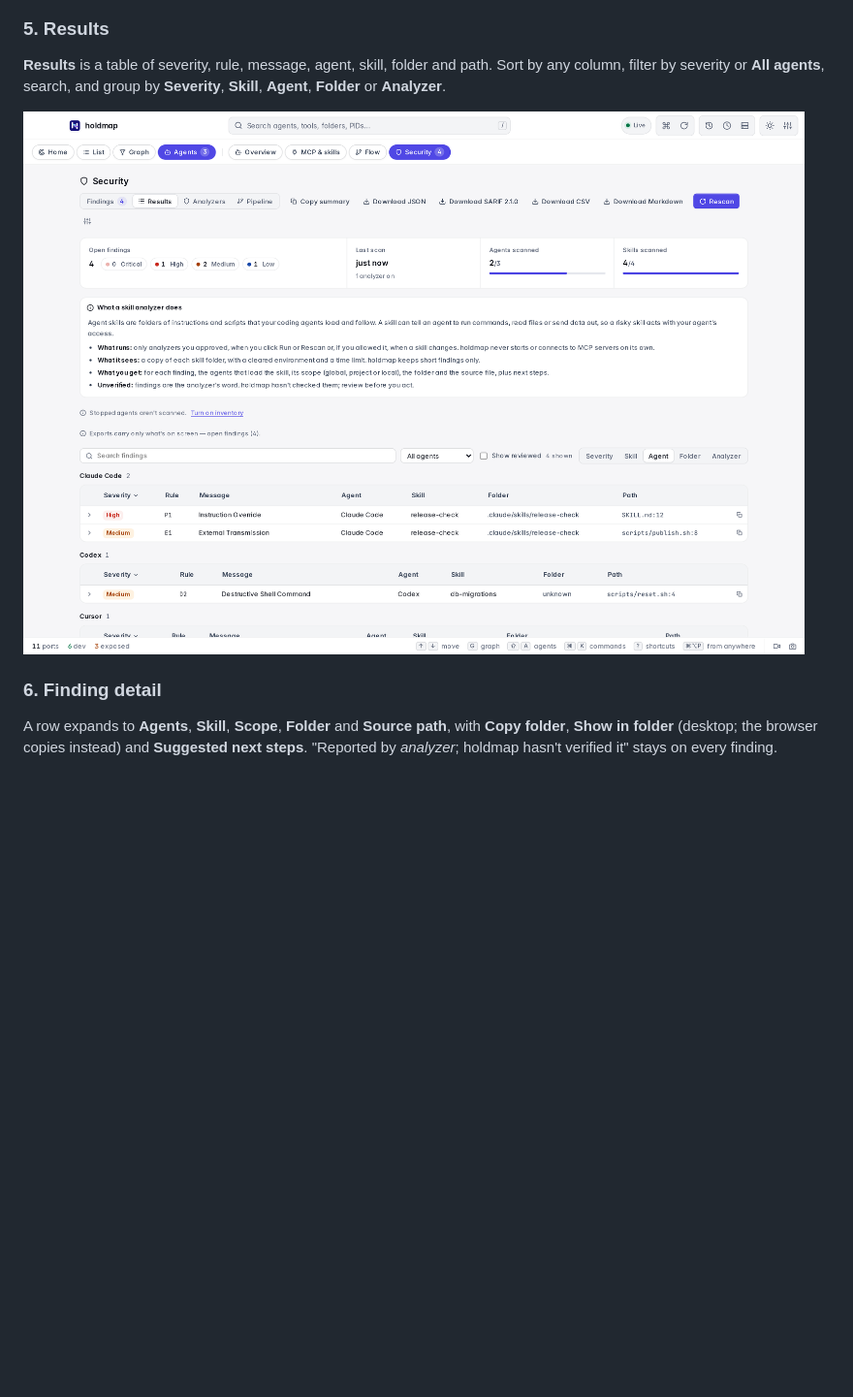
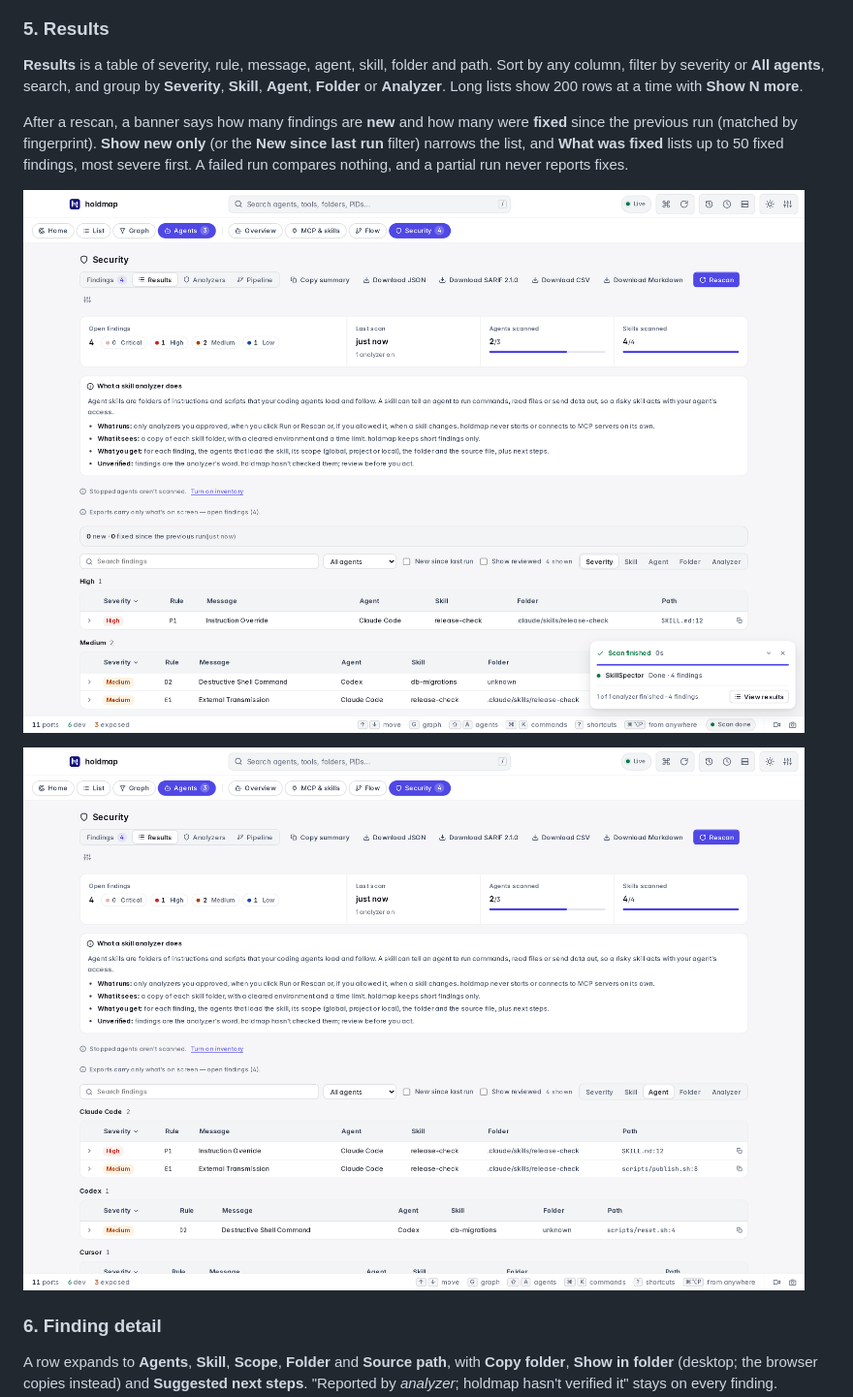
Before and after one commit to santoshshinde2012/holdmap, a Markdown page: docs/analyzers.md, the part around the change printed below. Shown: that part at 97% size. GitHub-like rendering; pictures changed too: docs/screenshots/desktop-analyzers-changes-light.png (added), docs/screenshots/desktop-analyzers-results-light.png; blank space fills up the shorter version.

```diff
--- a/docs/analyzers.md
+++ b/docs/analyzers.md
@@ -134,7 +134,14 @@ and the card show the same step, on any tab.
 
 **Results** is a table of severity, rule, message, agent, skill, folder and path. Sort by any
 column, filter by severity or **All agents**, search, and group by **Severity**, **Skill**,
-**Agent**, **Folder** or **Analyzer**.
+**Agent**, **Folder** or **Analyzer**. Long lists show 200 rows at a time with **Show N more**.
+
+After a rescan, a banner says how many findings are **new** and how many were **fixed** since the
+previous run (matched by fingerprint). **Show new only** (or the **New since last run** filter)
+narrows the list, and **What was fixed** lists up to 50 fixed findings, most severe first. A
+failed run compares nothing, and a partial run never reports fixes.
+
+![After a rescan: new and fixed since the previous run](screenshots/desktop-analyzers-changes-light.png)
 
 ![Results grouped by agent](screenshots/desktop-analyzers-results-light.png)
 
```
Also changed, not shown: other parts of docs/analyzers.md (+11 -3 lines), CHANGELOG.md (+8 -0 lines), docs/screenshots.md (+2 -0 lines), docs/screenshots/desktop-analyzers-export-light.png, docs/screenshots/desktop-analyzers-finding-detail-light.png, docs/screenshots/desktop-analyzers-history-light.png, docs/screenshots/desktop-analyzers-review-reason-light.png (added), 4 other files.
